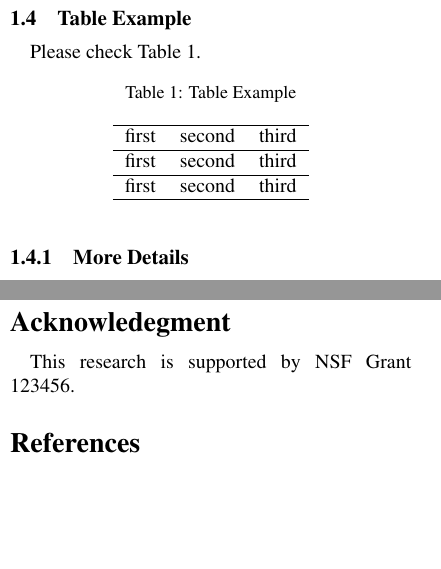
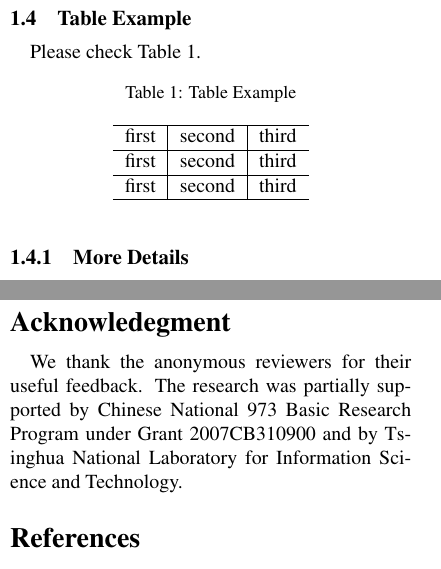
Before and after one commit to xueruini/ics, a LaTeX document (sample.tex): two parts of the columns of pages 1 and 2 of 2, joined at a grey line, cut so that both start at the same text, the shorter picture padded with empty space. Compiled offline with pdfLaTeX.

Commit message:
update sample

```diff
--- a/sample.tex
+++ b/sample.tex
@@ -64,7 +64,7 @@ Please check Table~\ref{tab:example}.
   \centering
   \caption{Table Example}
   \label{tab:example}
-  \begin{tabular}{lll}
+  \begin{tabular}{l|l|l}
     \hline
     first & second & third \\
     \hline
@@ -140,7 +140,10 @@ typesetting results.
 
 \section*{Acknowledegment}
 \label{sec:acknowledegment}
-This research is supported by NSF Grant 123456.
+We thank the anonymous reviewers for their useful feedback. The research was
+partially supported by Chinese National 973 Basic Research Program under Grant
+2007CB310900 and by Tsinghua National Laboratory for Information Science and
+Technology.
 
 % References
 %
```
